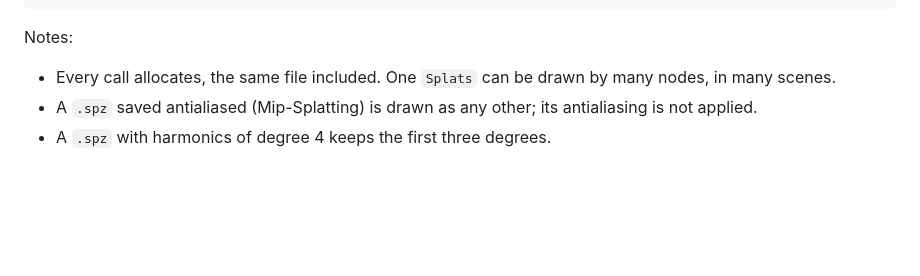
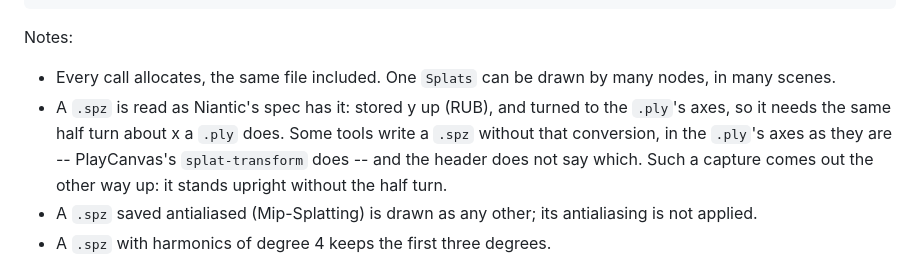
Before and after one commit to nolanbaxter/winding, a Markdown page: docs/API.md, the part around the change. Rendered like a GitHub page; blank space fills up the shorter version.

```diff
--- a/docs/API.md
+++ b/docs/API.md
@@ -323,6 +323,7 @@ const room = await engine.loadSplats('room.ply');
 
 Notes:
 - Every call allocates, the same file included. One `Splats` can be drawn by many nodes, in many scenes.
+- A `.spz` is read as Niantic's spec has it: stored y up (RUB), and turned to the `.ply`'s axes, so it needs the same half turn about x a `.ply` does. Some tools write a `.spz` without that conversion, in the `.ply`'s axes as they are -- PlayCanvas's `splat-transform` does -- and the header does not say which. Such a capture comes out the other way up: it stands upright without the half turn.
 - A `.spz` saved antialiased (Mip-Splatting) is drawn as any other; its antialiasing is not applied.
 - A `.spz` with harmonics of degree 4 keeps the first three degrees.
 
```
Also changed, not shown: CHANGELOG.md (+4 -1 lines).
